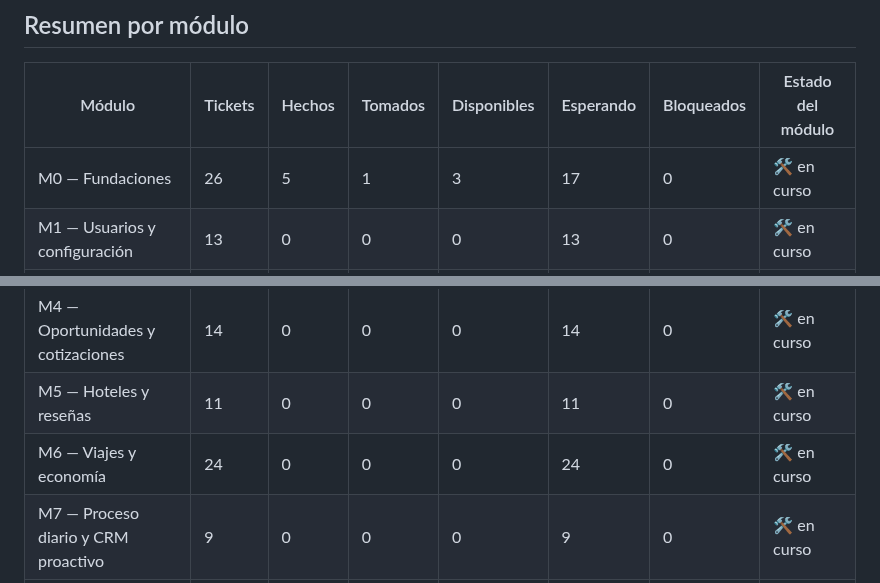
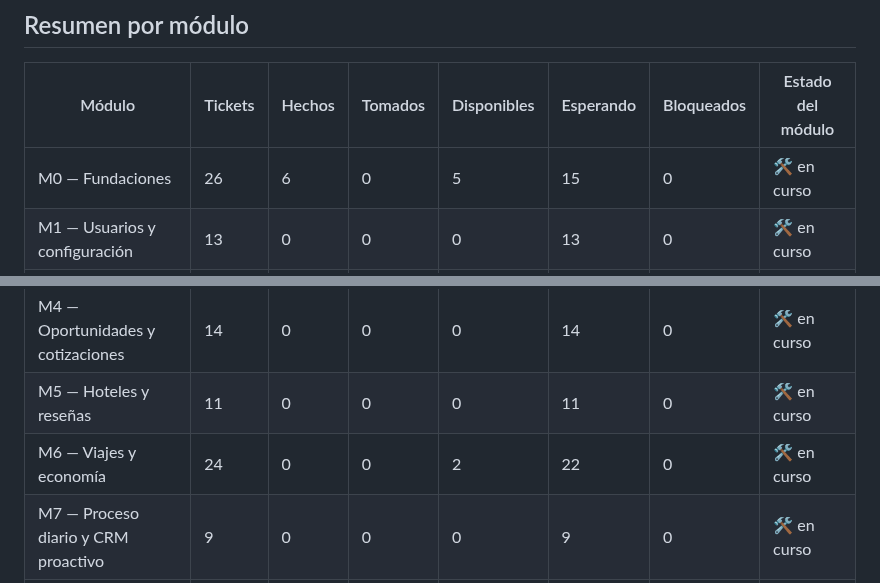
Before and after one commit to FranLuciano04/Vault-Rumbo, a Markdown page: 06-Desarrollo/Grafo de tickets.md, 2 parts joined by grey strips. GitHub-like rendering.

Commit message:
tickets: grafo actualizado

```diff
--- a/06-Desarrollo/Grafo de tickets.md
+++ b/06-Desarrollo/Grafo de tickets.md
@@ -14,13 +14,13 @@ tags:: #tipo/referencia
 
 | Módulo | Tickets | Hechos | Tomados | Disponibles | Esperando | Bloqueados | Estado del módulo |
 |---|---|---|---|---|---|---|---|
-| M0 — Fundaciones | 26 | 5 | 1 | 3 | 17 | 0 | 🛠️ en curso |
+| M0 — Fundaciones | 26 | 6 | 0 | 5 | 15 | 0 | 🛠️ en curso |
 | M1 — Usuarios y configuración | 13 | 0 | 0 | 0 | 13 | 0 | 🛠️ en curso |
 | M2 — Clientes | 11 | 0 | 0 | 0 | 11 | 0 | 🛠️ en curso |
 | M3 — Alertas | 11 | 0 | 0 | 0 | 11 | 0 | 🛠️ en curso |
 | M4 — Oportunidades y cotizaciones | 14 | 0 | 0 | 0 | 14 | 0 | 🛠️ en curso |
 | M5 — Hoteles y reseñas | 11 | 0 | 0 | 0 | 11 | 0 | 🛠️ en curso |
-| M6 — Viajes y economía | 24 | 0 | 0 | 0 | 24 | 0 | 🛠️ en curso |
+| M6 — Viajes y economía | 24 | 0 | 0 | 2 | 22 | 0 | 🛠️ en curso |
 | M7 — Proceso diario y CRM proactivo | 9 | 0 | 0 | 0 | 9 | 0 | 🛠️ en curso |
 | M8 — Calendario, dashboard y reportes | 10 | 0 | 0 | 0 | 10 | 0 | 🛠️ en curso |
 | M9 — Redes e IA | 6 | 0 | 0 | 0 | 6 | 0 | 🛠️ en curso |
```
Also changed, not shown: other parts of 06-Desarrollo/Grafo de tickets.md (+5 -5 lines).
